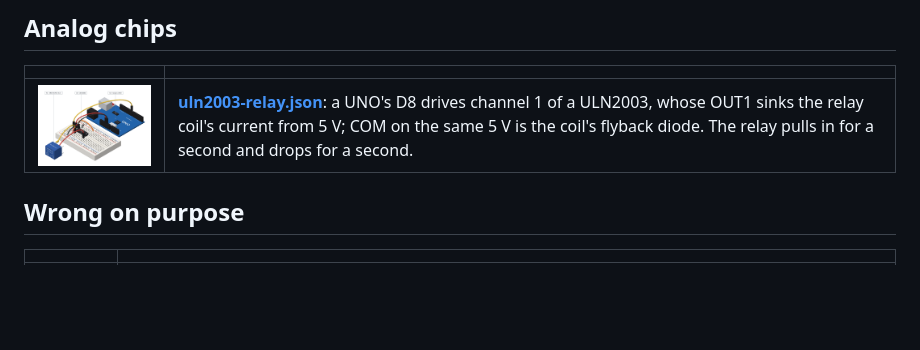
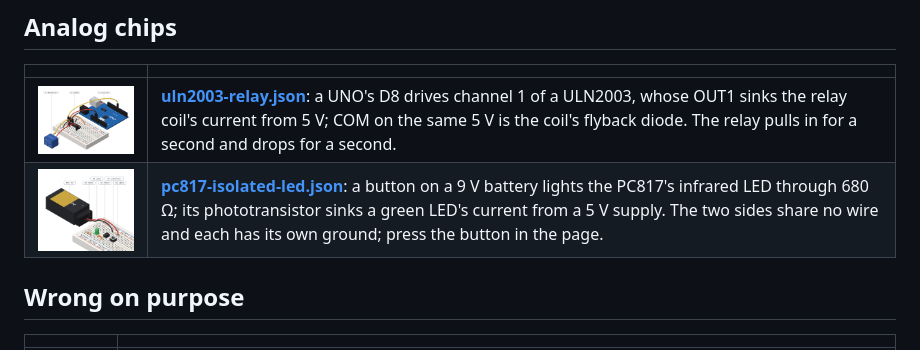
Before and after one commit to ccamilobedoya/protoboard-iso, a Markdown page: examples/README.md, the part around the change. Drawn GitHub-style; pictures changed too: docs/img/examples/pc817-isolated-led.png (added); blank space fills up the shorter version.

```diff
--- a/examples/README.md
+++ b/examples/README.md
@@ -83,6 +83,7 @@ Programs (Arduino sketches that run in the simulation) are in the microcontrolle
 | | |
 |---|---|
 | <img src="../docs/img/examples/uln2003-relay.png" width="280" alt="A UNO switching a relay through a ULN2003"> | **[uln2003-relay.json](uln2003-relay.json)**: a UNO's D8 drives channel 1 of a ULN2003, whose OUT1 sinks the relay coil's current from 5 V; COM on the same 5 V is the coil's flyback diode. The relay pulls in for a second and drops for a second. |
+| <img src="../docs/img/examples/pc817-isolated-led.png" width="280" alt="A PC817 optocoupler between a 9 V and a 5 V side"> | **[pc817-isolated-led.json](pc817-isolated-led.json)**: a button on a 9 V battery lights the PC817's infrared LED through 680 Ω; its phototransistor sinks a green LED's current from a 5 V supply. The two sides share no wire and each has its own ground; press the button in the page. |
 
 ## Wrong on purpose
 
```
Also changed, not shown: examples/README.es.md (+1 -0 lines), plugin-src/references/parts.md (+1 -1 lines), 15 other files.
